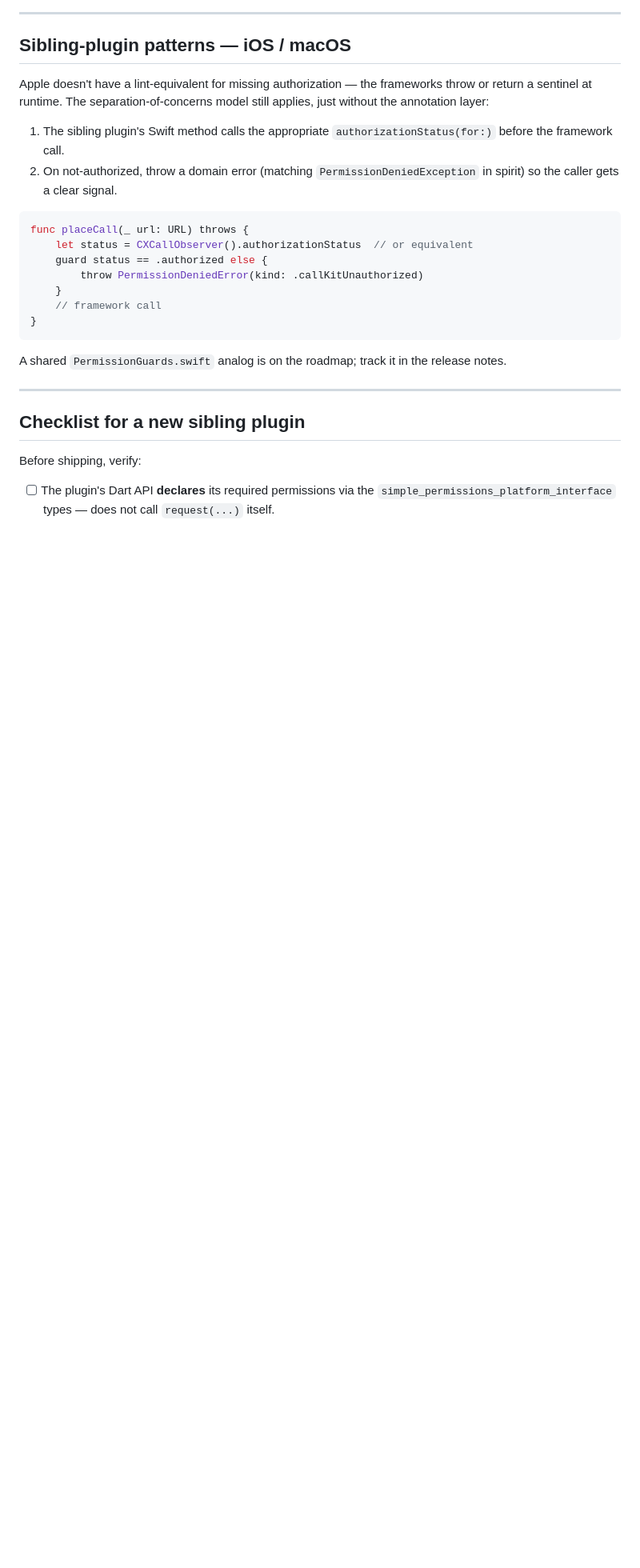
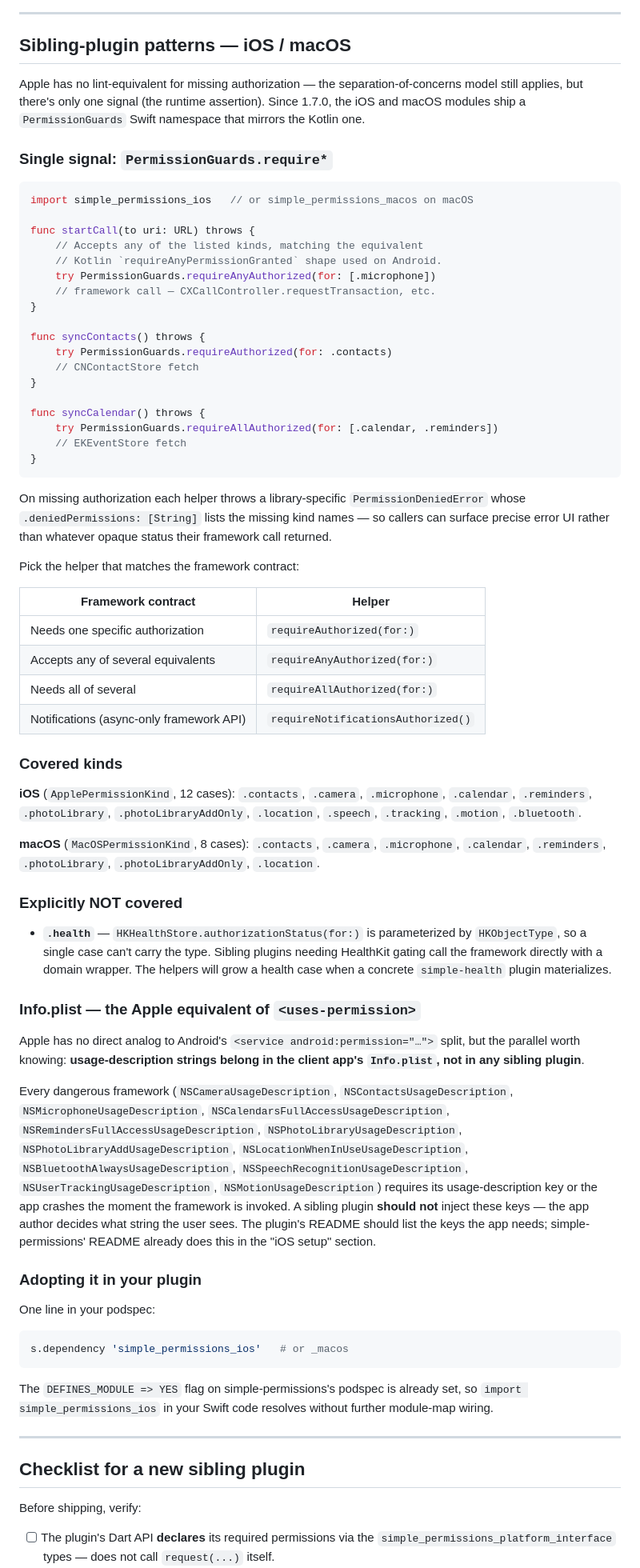
Before and after one commit to jake-dev-99/simple-permissions, a Markdown page: docs/INTEGRATION_GUIDE.md, the part around one of its changes. Shown at 80% size. Rendered like a GitHub page; blank space fills up the shorter version.

Commit message:
docs(integration): real iOS/macOS worked example using PermissionGuards
Replaces the placeholder iOS/macOS section that was written as an
aspirational hand-roll ("call authorizationStatus(for:)... throw a
domain error") with the actual 1.7.0 API:

  try PermissionGuards.requireAuthorized(for: .contacts)
  try PermissionGuards.requireAnyAuthorized(for: [.microphone])
  try PermissionGuards.requireAllAuthorized(for: [.calendar, .reminders])
  try await PermissionGuards.requireNotificationsAuthorized()

Adds:

- A helper-picker table mirroring the Android one so the two sections
  read symmetrically.
- The covered-kinds list for each platform (12 iOS, 8 macOS).
- The explicit `.health` deferral with its rationale.
- An Info.plist section — the iOS equivalent of the Android
  `<service android:permission>` / `<uses-permission>` split. The
  key point for sibling plugins: usage-description strings live in
  the CLIENT APP's Info.plist, never in a sibling plugin.
- A one-liner on adoption: add `s.dependency 'simple_permissions_ios'`
  (or `_macos`) to your podspec and `import simple_permissions_ios`
  resolves (DEFINES_MODULE is already on).

Checklist updated: the "call authorizationStatus before framework
calls" item now reads "call PermissionGuards.requireAuthorized", plus
a new Info.plist item. See-also links point to both new Swift files.

Co-Authored-By: Claude Opus 4.7 (1M context) <noreply@anthropic.com>

````diff
--- a/docs/INTEGRATION_GUIDE.md
+++ b/docs/INTEGRATION_GUIDE.md
@@ -155,22 +155,67 @@ None of these are runtime-requestable, and none of them belong in simple-permiss
 
 ## Sibling-plugin patterns — iOS / macOS
 
-Apple doesn't have a lint-equivalent for missing authorization — the frameworks throw or return a sentinel at runtime. The separation-of-concerns model still applies, just without the annotation layer:
+Apple has no lint-equivalent for missing authorization — the separation-of-concerns model still applies, but there's only one signal (the runtime assertion). Since 1.7.0, the iOS and macOS modules ship a `PermissionGuards` Swift namespace that mirrors the Kotlin one.
 
-1. The sibling plugin's Swift method calls the appropriate `authorizationStatus(for:)` before the framework call.
-2. On not-authorized, throw a domain error (matching `PermissionDeniedException` in spirit) so the caller gets a clear signal.
+### Single signal: `PermissionGuards.require*`
 
 ```swift
-func placeCall(_ url: URL) throws {
-    let status = CXCallObserver().authorizationStatus  // or equivalent
-    guard status == .authorized else {
-        throw PermissionDeniedError(kind: .callKitUnauthorized)
-    }
-    // framework call
+import simple_permissions_ios   // or simple_permissions_macos on macOS
+
+func startCall(to uri: URL) throws {
+    // Accepts any of the listed kinds, matching the equivalent
+    // Kotlin `requireAnyPermissionGranted` shape used on Android.
+    try PermissionGuards.requireAnyAuthorized(for: [.microphone])
+    // framework call — CXCallController.requestTransaction, etc.
+}
+
+func syncContacts() throws {
+    try PermissionGuards.requireAuthorized(for: .contacts)
+    // CNContactStore fetch
+}
+
+func syncCalendar() throws {
+    try PermissionGuards.requireAllAuthorized(for: [.calendar, .reminders])
+    // EKEventStore fetch
 }
 ```
 
-A shared `PermissionGuards.swift` analog is on the roadmap; track it in the release notes.
+On missing authorization each helper throws a library-specific `PermissionDeniedError` whose `.deniedPermissions: [String]` lists the missing kind names — so callers can surface precise error UI rather than whatever opaque status their framework call returned.
+
+Pick the helper that matches the framework contract:
+
+| Framework contract                         | Helper                          |
+| ------------------------------------------ | ------------------------------- |
+| Needs one specific authorization           | `requireAuthorized(for:)`       |
+| Accepts any of several equivalents         | `requireAnyAuthorized(for:)`    |
+| Needs all of several                       | `requireAllAuthorized(for:)`    |
+| Notifications (async-only framework API)   | `requireNotificationsAuthorized()` |
+
+### Covered kinds
+
+**iOS** (`ApplePermissionKind`, 12 cases): `.contacts`, `.camera`, `.microphone`, `.calendar`, `.reminders`, `.photoLibrary`, `.photoLibraryAddOnly`, `.location`, `.speech`, `.tracking`, `.motion`, `.bluetooth`.
+
+**macOS** (`MacOSPermissionKind`, 8 cases): `.contacts`, `.camera`, `.microphone`, `.calendar`, `.reminders`, `.photoLibrary`, `.photoLibraryAddOnly`, `.location`.
+
+### Explicitly NOT covered
+
+- **`.health`** — `HKHealthStore.authorizationStatus(for:)` is parameterized by `HKObjectType`, so a single case can't carry the type. Sibling plugins needing HealthKit gating call the framework directly with a domain wrapper. The helpers will grow a health case when a concrete `simple-health` plugin materializes.
+
+### Info.plist — the Apple equivalent of `<uses-permission>`
+
+Apple has no direct analog to Android's `<service android:permission="…">` split, but the parallel worth knowing: **usage-description strings belong in the client app's `Info.plist`, not in any sibling plugin**.
+
+Every dangerous framework (`NSCameraUsageDescription`, `NSContactsUsageDescription`, `NSMicrophoneUsageDescription`, `NSCalendarsFullAccessUsageDescription`, `NSRemindersFullAccessUsageDescription`, `NSPhotoLibraryUsageDescription`, `NSPhotoLibraryAddUsageDescription`, `NSLocationWhenInUseUsageDescription`, `NSBluetoothAlwaysUsageDescription`, `NSSpeechRecognitionUsageDescription`, `NSUserTrackingUsageDescription`, `NSMotionUsageDescription`) requires its usage-description key or the app crashes the moment the framework is invoked. A sibling plugin **should not** inject these keys — the app author decides what string the user sees. The plugin's README should list the keys the app needs; simple-permissions' README already does this in the "iOS setup" section.
+
+### Adopting it in your plugin
+
+One line in your podspec:
+
+```ruby
+s.dependency 'simple_permissions_ios'   # or _macos
+```
+
+The `DEFINES_MODULE => YES` flag on simple-permissions's podspec is already set, so `import simple_permissions_ios` in your Swift code resolves without further module-map wiring.
 
 ---
 
````
Also changed, not shown: other parts of docs/INTEGRATION_GUIDE.md (+5 -2 lines).
